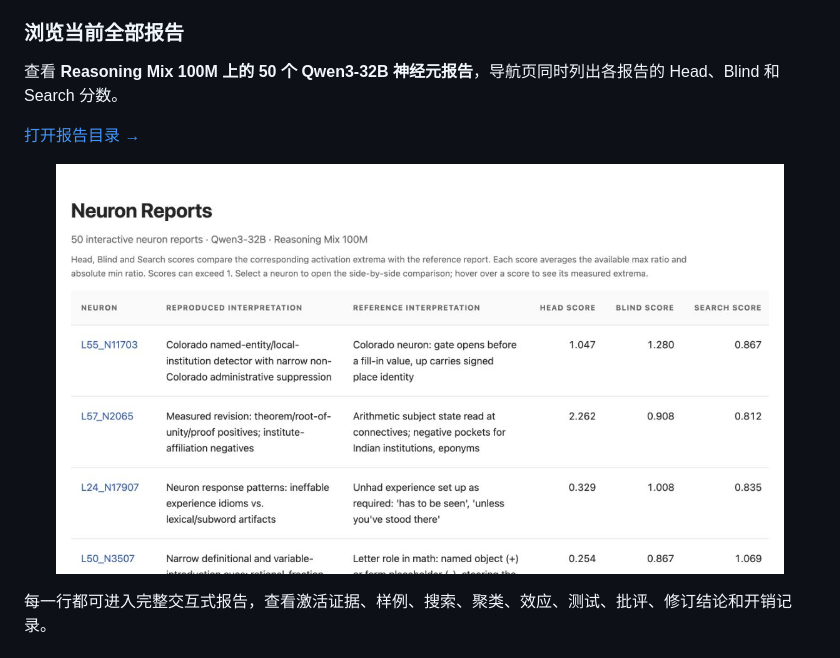
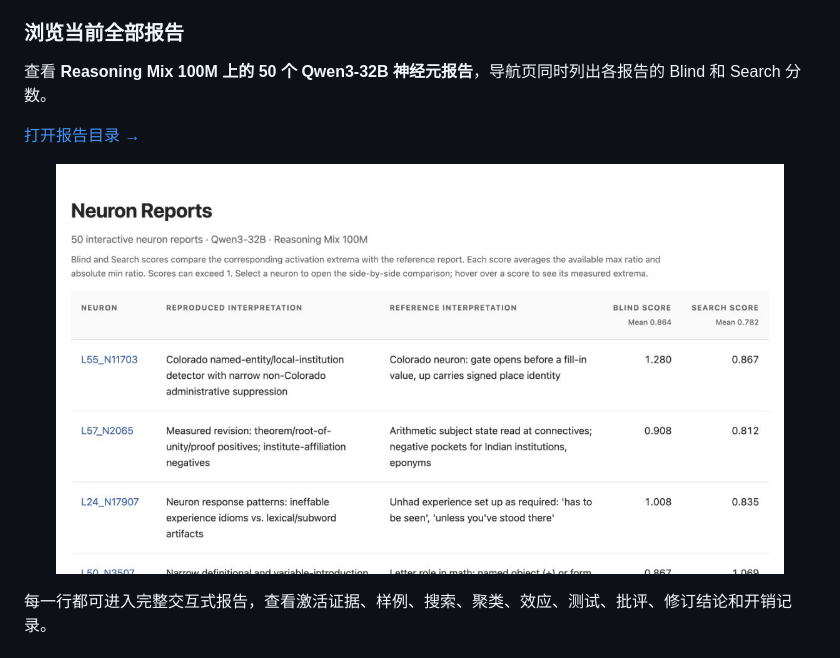
Before and after one commit to RUC-TrustworthyAI/Neuron-Microscope, a Markdown page: README_zh.md, the part around the change. Rendered like a GitHub page; pictures changed too: assets/report-directory.png.

```diff
--- a/README_zh.md
+++ b/README_zh.md
@@ -81,7 +81,7 @@ Neuron Microscope 独立复现并研究 Nick Cammarata 的 [*Neural Networks Are
 
 ### 浏览当前全部报告
 
-查看 **Reasoning Mix 100M 上的 50 个 Qwen3-32B 神经元报告**，导航页同时列出各报告的 Head、Blind 和 Search 分数。
+查看 **Reasoning Mix 100M 上的 50 个 Qwen3-32B 神经元报告**，导航页同时列出各报告的 Blind 和 Search 分数。
 
 [打开报告目录 →](https://ruc-trustworthyai.github.io/Neuron-Microscope-Pages/reasoning-mix-100m-50/)
 
```
Also changed, not shown: README.md (+1 -1 lines).
